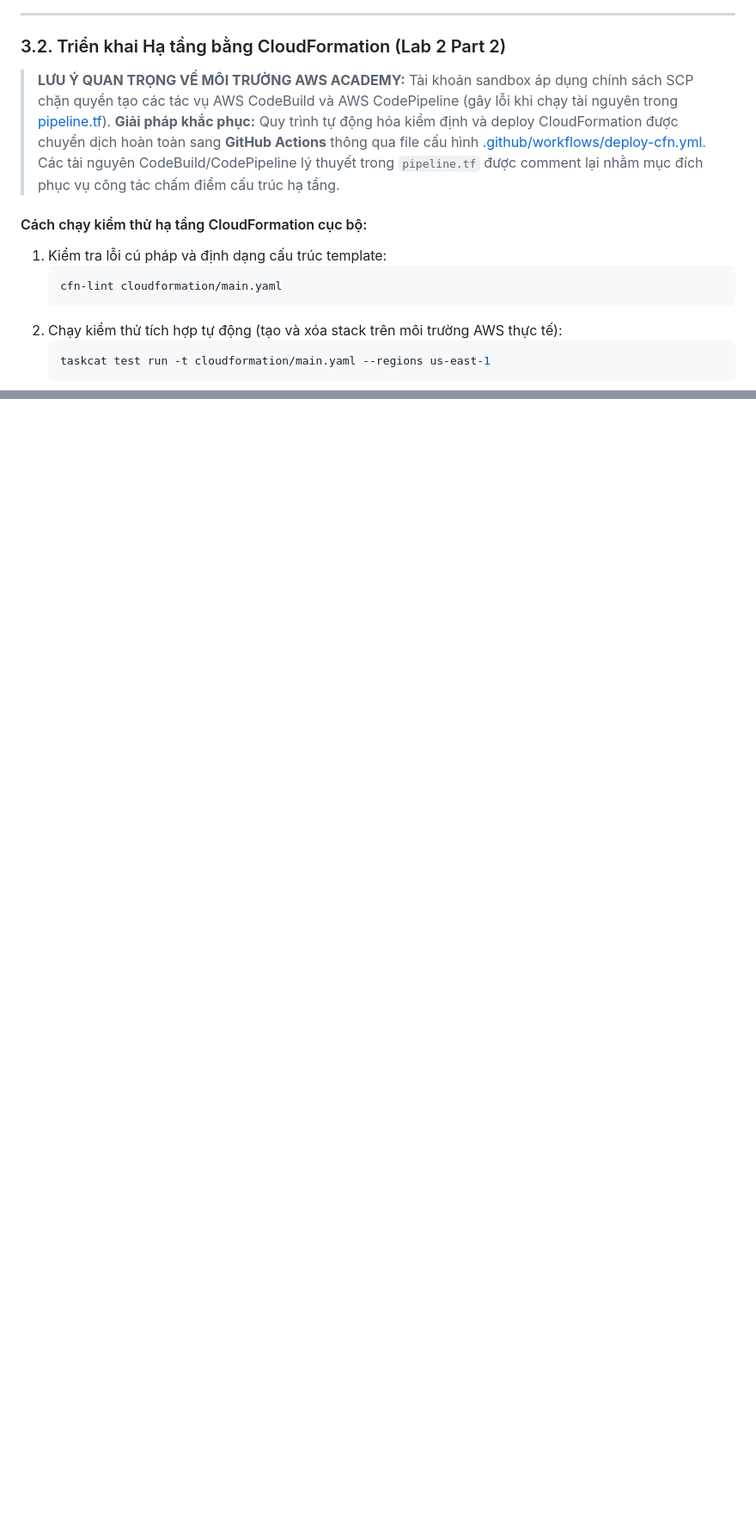
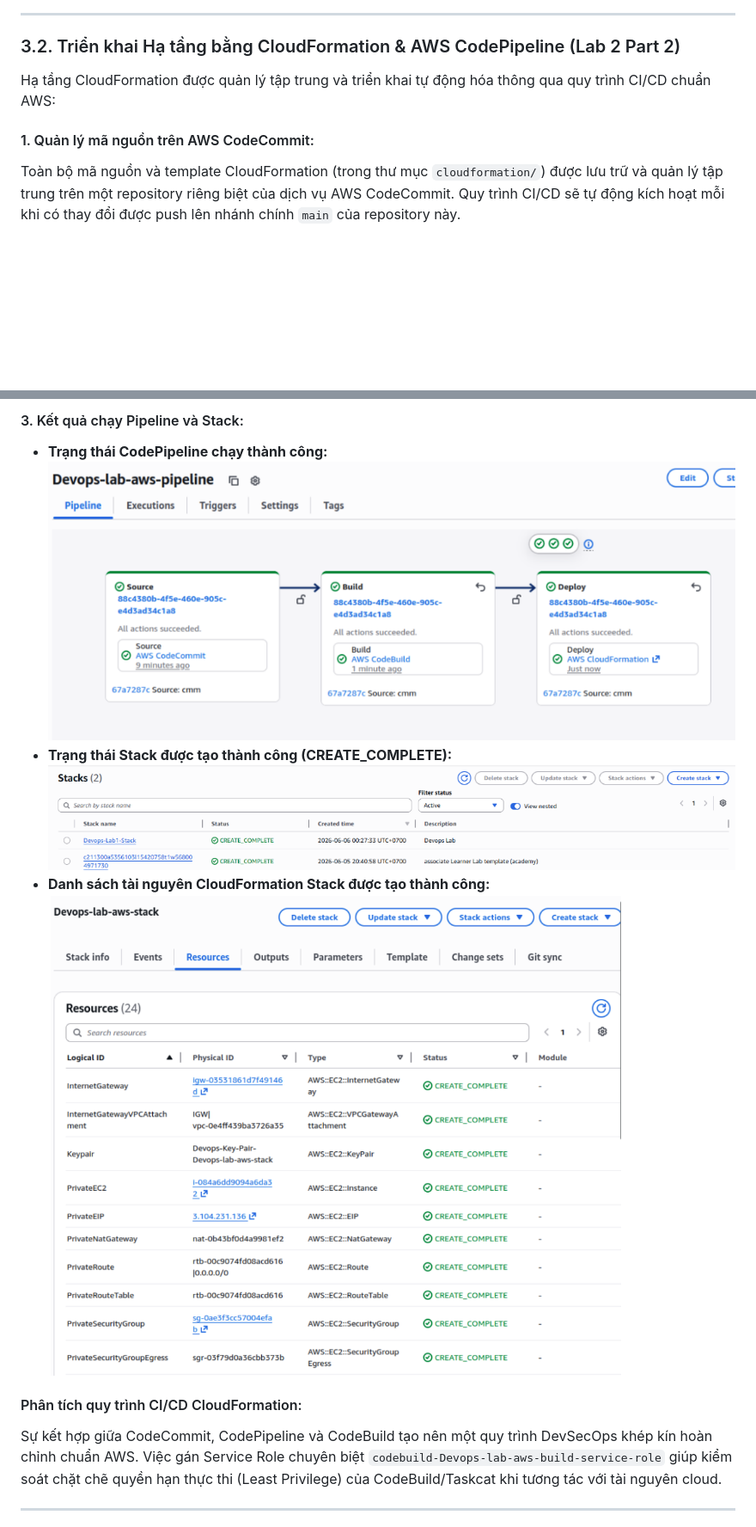
Before and after one commit to mquangpham575/Devops-labs, a Markdown page: README.md, 2 parts joined by grey strips. Shown at 86% size. GitHub-like rendering; pictures changed too: images/cfn_stack_resources.png (added), images/codepipeline_success.png (added); blank space fills up the shorter version.

Commit message:
readme: add aws code pipeline

````diff
--- a/README.md
+++ b/README.md
@@ -100,19 +100,10 @@ aws_session_token = IQoJb3JpZ2luX2VjEOb//////////wEaCXVzLWVhc3QtMS...
 
 ---
 
-### 3.2. Triển khai Hạ tầng bằng CloudFormation (Lab 2 Part 2)
+### 3.2. Triển khai Hạ tầng bằng CloudFormation & AWS CodePipeline (Lab 2 Part 2)
 
-> **LƯU Ý QUAN TRỌNG VỀ MÔI TRƯỜNG AWS ACADEMY:**
-> Tài khoản sandbox áp dụng chính sách SCP chặn quyền tạo các tác vụ AWS CodeBuild và AWS CodePipeline (gây lỗi khi chạy tài nguyên trong [pipeline.tf](./terraform/pipeline.tf)).
-> **Giải pháp khắc phục:** Quy trình tự động hóa kiểm định và deploy CloudFormation được chuyển dịch hoàn toàn sang **GitHub Actions** thông qua file cấu hình [.github/workflows/deploy-cfn.yml](./.github/workflows/deploy-cfn.yml). Các tài nguyên CodeBuild/CodePipeline lý thuyết trong `pipeline.tf` được comment lại nhằm mục đích phục vụ công tác chấm điểm cấu trúc hạ tầng.
+Hạ tầng CloudFormation được quản lý tập trung và triển khai tự động hóa thông qua quy trình CI/CD chuẩn AWS:
 
-#### Cách chạy kiểm thử hạ tầng CloudFormation cục bộ:
-1.  Kiểm tra lỗi cú pháp và định dạng cấu trúc template:
-    ```bash
-    cfn-lint cloudformation/main.yaml
-    ```
-2.  Chạy kiểm thử tích hợp tự động (tạo và xóa stack trên môi trường AWS thực tế):
-    ```bash
-    taskcat test run -t cloudformation/main.yaml --regions us-east-1
-    ```
+#### 1. Quản lý mã nguồn trên AWS CodeCommit:
+Toàn bộ mã nguồn và template CloudFormation (trong thư mục `cloudformation/`) được lưu trữ và quản lý tập trung trên một repository riêng biệt của dịch vụ AWS CodeCommit. Quy trình CI/CD sẽ tự động kích hoạt mỗi khi có thay đổi được push lên nhánh chính `main` của repository này.
 
@@ -132,0 +127,14 @@ aws_session_token = IQoJb3JpZ2luX2VjEOb//////////wEaCXVzLWVhc3QtMS...
+#### 3. Kết quả chạy Pipeline và Stack:
+*   **Trạng thái CodePipeline chạy thành công:**
+    ![Trạng thái AWS CodePipeline chạy thành công](images/codepipeline_success.png)
+*   **Trạng thái Stack được tạo thành công (CREATE_COMPLETE):**
+    ![Trạng thái Stack trên AWS Console](images/cfn_stack.png)
+*   **Danh sách tài nguyên CloudFormation Stack được tạo thành công:**
+    ![Danh sách tài nguyên CloudFormation Stack](images/cfn_stack_resources.png)
+
+
+#### Phân tích quy trình CI/CD CloudFormation:
+Sự kết hợp giữa CodeCommit, CodePipeline và CodeBuild tạo nên một quy trình DevSecOps khép kín hoàn chỉnh chuẩn AWS. Việc gán Service Role chuyên biệt `codebuild-Devops-lab-aws-build-service-role` giúp kiểm soát chặt chẽ quyền hạn thực thi (Least Privilege) của CodeBuild/Taskcat khi tương tác với tài nguyên cloud.
+
+---
+
````
Also changed, not shown: other parts of README.md (+25 -16 lines), images/codebuild_logs.png (added), images/codebuild_role.png (added), images/codepipeline_config_part1.png (added), images/codepipeline_config_part2.png (added).
